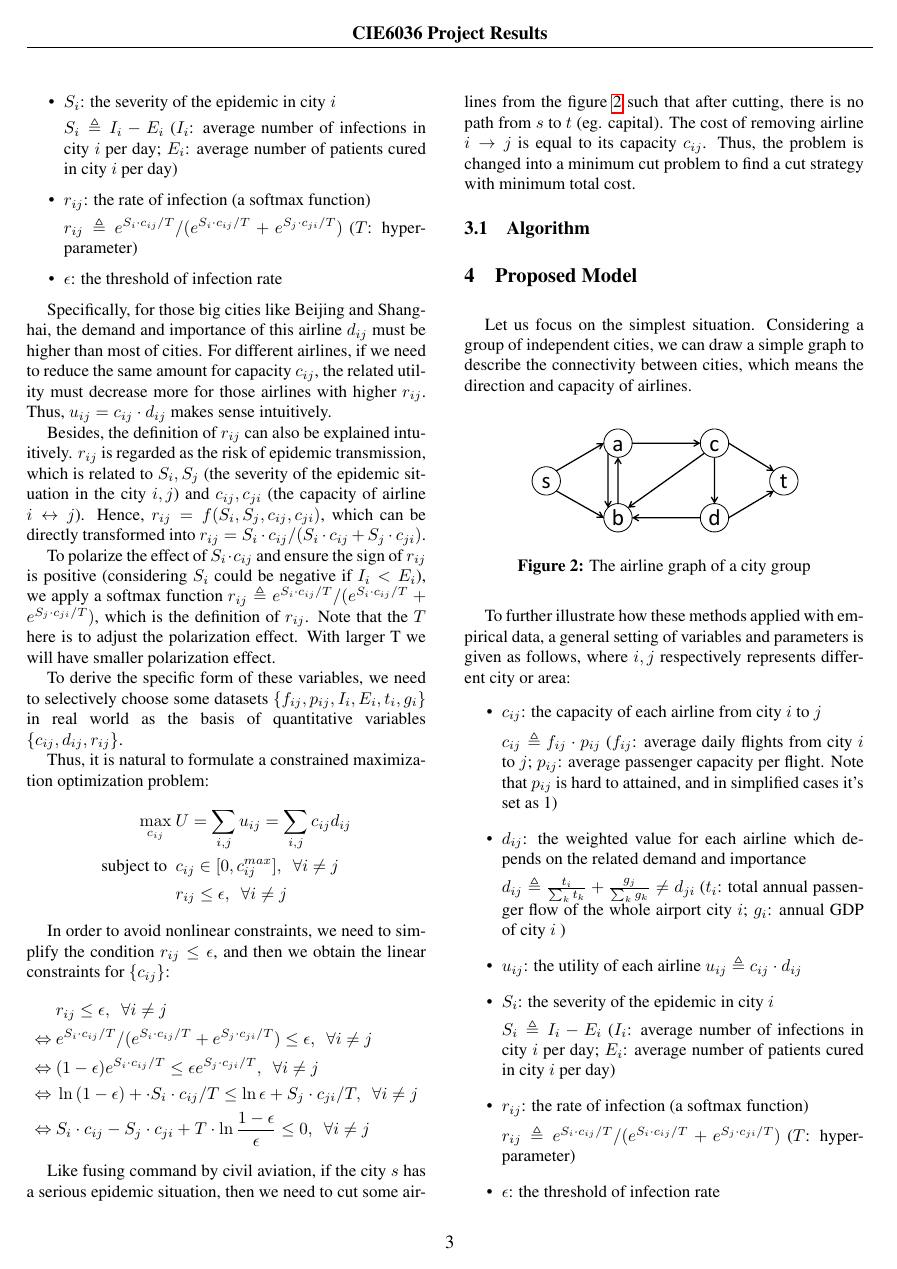
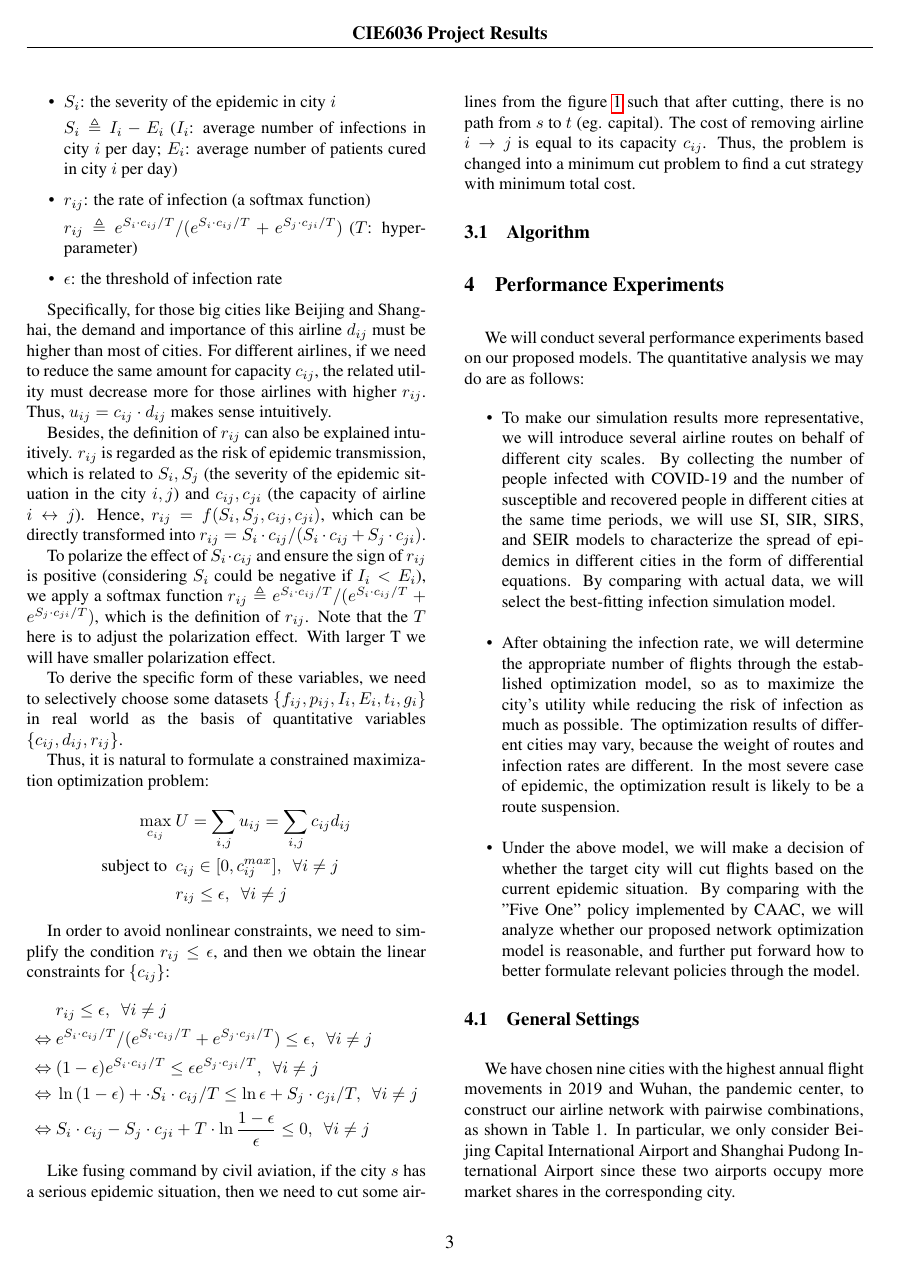
Before and after one commit to WhiskyChoy/NwEcoPrj, a LaTeX paper (report/report.tex, which reads report/section/related_work.tex): page 3 of 10 before the commit and page 3 of 9 after it. Compiled offline with pdfLaTeX.

Commit message:
change related work

```diff
--- a/report/section/related_work.tex
+++ b/report/section/related_work.tex
@@ -26,53 +13 @@ To further illustrate how these methods applied with empirical data, a general s
-    \item $S_i$: the severity of the epidemic in city $i$
-
-    $S_i \triangleq I_i - E_i$ ($I_i$: average number of infections in city $i$ per day; $E_i$: average number of patients cured in city $i$ per day)
-
-    \item $r_{ij}$: the rate of infection (a softmax function)
-
-    $r_{ij} \triangleq e^{S_i \cdot c_{ij} / T} / (e^{S_i \cdot c_{ij} / T} + e^{S_j \cdot c_{ji} / T})$ ($T$: hyper-parameter)
-
-    \item $\epsilon$: the threshold of infection rate
 \end{itemize}
-% \end{spacing}
-
-Specifically, for those big cities like Beijing and Shanghai, the demand and importance of this airline $d_{ij}$ must be higher than most of cities. For different airlines, if we need to reduce the same amount for capacity $c_{ij}$, the related utility must decrease more for those airlines with higher $r_{ij}$. Thus, $u_{ij} = c_{ij} \cdot d_{ij}$ makes sense intuitively.
-
-Besides, the definition of $r_{ij}$ can also be explained intuitively. $r_{ij}$ is regarded as the risk of epidemic transmission, which is related to $S_i,S_j$ (the severity of the epidemic situation in the city $i,j$) and $c_{ij},c_{ji}$ (the capacity of airline $i \leftrightarrow j$). Hence, $r_{ij} = f(S_i, S_j, c_{ij}, c_{ji})$, which can be directly transformed into $r_{ij} = S_i \cdot c_{ij} / (S_i \cdot c_{ij} + S_j \cdot c_{ji})$.
-
-To polarize the effect of $S_i \cdot c_{ij}$ and ensure the sign of $r_{ij}$ is positive (considering $S_i$ could be negative if $I_i < E_i$), we apply a softmax function $r_{ij} \triangleq e^{S_i \cdot c_{ij} / T} / (e^{S_i \cdot c_{ij} / T} + e^{S_j \cdot c_{ji} / T})$, which is the definition of $r_{ij}$. Note that the $T$ here is to adjust the polarization effect. With larger T we will have smaller polarization effect.
-
-To derive the specific form of these variables, we need to selectively choose some datasets $\{ f_{ij},p_{ij}, I_i, E_i, t_i, g_i \}$ in real world as the basis of quantitative variables $\{ c_{ij},d_{ij}, r_{ij} \}$.
-
-Thus, it is natural to formulate a constrained maximization optimization problem:
-\begin{align*}
-    \max_{c_{ij}}~& U = \sum_{i,j} u_{ij} = \sum_{i,j} c_{ij}d_{ij}\\
-    \text{subject to}~~& c_{ij} \in [0, c_{ij}^{max}],~~ \forall i \neq j \\
-    & r_{ij} \le \epsilon,~~ \forall i \neq j
-\end{align*}
-
-In order to avoid nonlinear constraints, we need to simplify the condition $r_{ij} \le \epsilon$, and then we obtain the linear constraints for $\{c_{ij}\}$:
-\begin{equation*}
-    \begin{aligned}
-     & r_{ij} \le \epsilon,~~ \forall i \neq j \\
-     \Leftrightarrow~& e^{S_i \cdot c_{ij} / T} / (e^{S_i \cdot c_{ij} / T} + e^{S_j \cdot c_{ji} / T}) \le \epsilon,~~ \forall i \neq j \\
-     \Leftrightarrow~& (1-\epsilon) e^{S_i \cdot c_{ij} / T} \le \epsilon e^{S_j \cdot c_{ji} / T},~~ \forall i \neq j \\
-     \Leftrightarrow~& \ln{(1-\epsilon)} + \cdot S_i \cdot c_{ij} / T \le \ln{\epsilon} + S_j \cdot c_{ji} / T,~~ \forall i \neq j \\
-     \Leftrightarrow~& S_i \cdot c_{ij} - S_j \cdot c_{ji} + T \cdot \ln{\frac{1-\epsilon}{\epsilon}} \le 0,~~ \forall i \neq j
-    \end{aligned}
-\end{equation*}
-
-% \textbf{Model 1: Minimum Cost Problem}
-
-Like fusing command by civil aviation, if the city $s$ has a serious epidemic situation, then we need to cut some airlines from the figure \ref{fig:graph1} such that
-after cutting, there is no path from $s$ to $t$ (eg. capital). The cost of removing airline $i\rightarrow j$ is equal to its capacity $c_{ij}$. Thus, the problem is changed into a minimum cut problem to find a cut strategy with minimum total cost.
-
-
-% \textbf{Model 2: SI model}
-
-% We can choose appropriate epidemic model like SI/SIR/SIRS/SEIR models to simulate the actual situation under epidemic environment. Then rate of infection $r_{ij}$ can be described by differential equations.
-
-
-% \subsection{Special Models}
-
-
-\subsection{Algorithm}
```
Also changed, not shown: report/section/future_work.tex (+1 -1 lines), report/section/introduction.tex (+0 -14 lines), report/section/related_work.tex (33 more changed lines).
